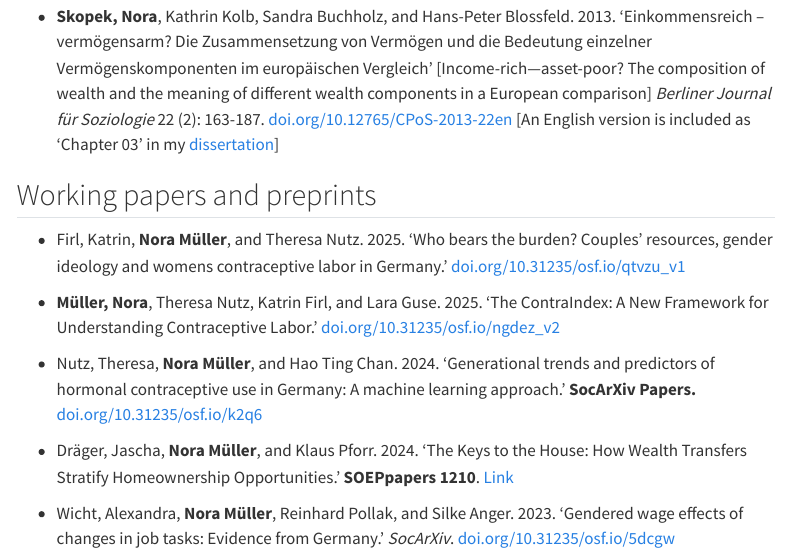
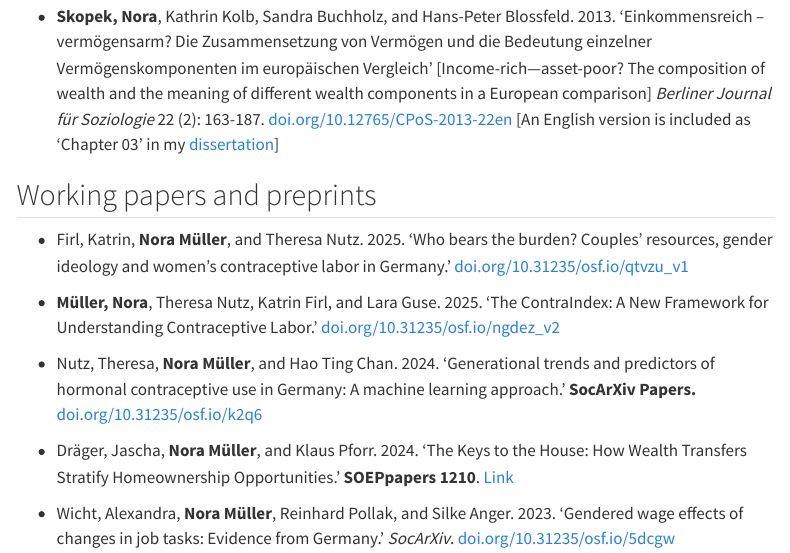
Before and after one commit to nrmllr/nrmllr.github.io, a Quarto document (publications.qmd): the page in a window 1100 px wide, from 1140 px down. Rendered offline with R 4.5, knitr and Pandoc in place of Quarto, with nearby package versions; menus at the side of the page are left out.

Commit message:
updated publications

```diff
--- a/publications.qmd
+++ b/publications.qmd
@@ -32,7 +32,7 @@ title: "Publications"
 
 ## Working papers and preprints
 
-* Firl, Katrin, **Nora Müller**, and Theresa Nutz. 2025. 'Who bears the burden? Couples' resources, gender ideology and womens contraceptive labor in Germany.' [doi.org/10.31235/osf.io/qtvzu_v1](https://doi.org/10.31235/osf.io/qtvzu_v1)
+* Firl, Katrin, **Nora Müller**, and Theresa Nutz. 2025. 'Who bears the burden? Couples' resources, gender ideology and women's contraceptive labor in Germany.' [doi.org/10.31235/osf.io/qtvzu_v1](https://doi.org/10.31235/osf.io/qtvzu_v1)
 
 * **Müller, Nora**, Theresa Nutz, Katrin Firl, and Lara Guse. 2025. 'The ContraIndex: A New Framework for Understanding Contraceptive Labor.' [doi.org/10.31235/osf.io/ngdez_v2](https://doi.org/10.31235/osf.io/ngdez_v2)
 
```
Also changed, not shown: docs/search.json, 1 other file.
